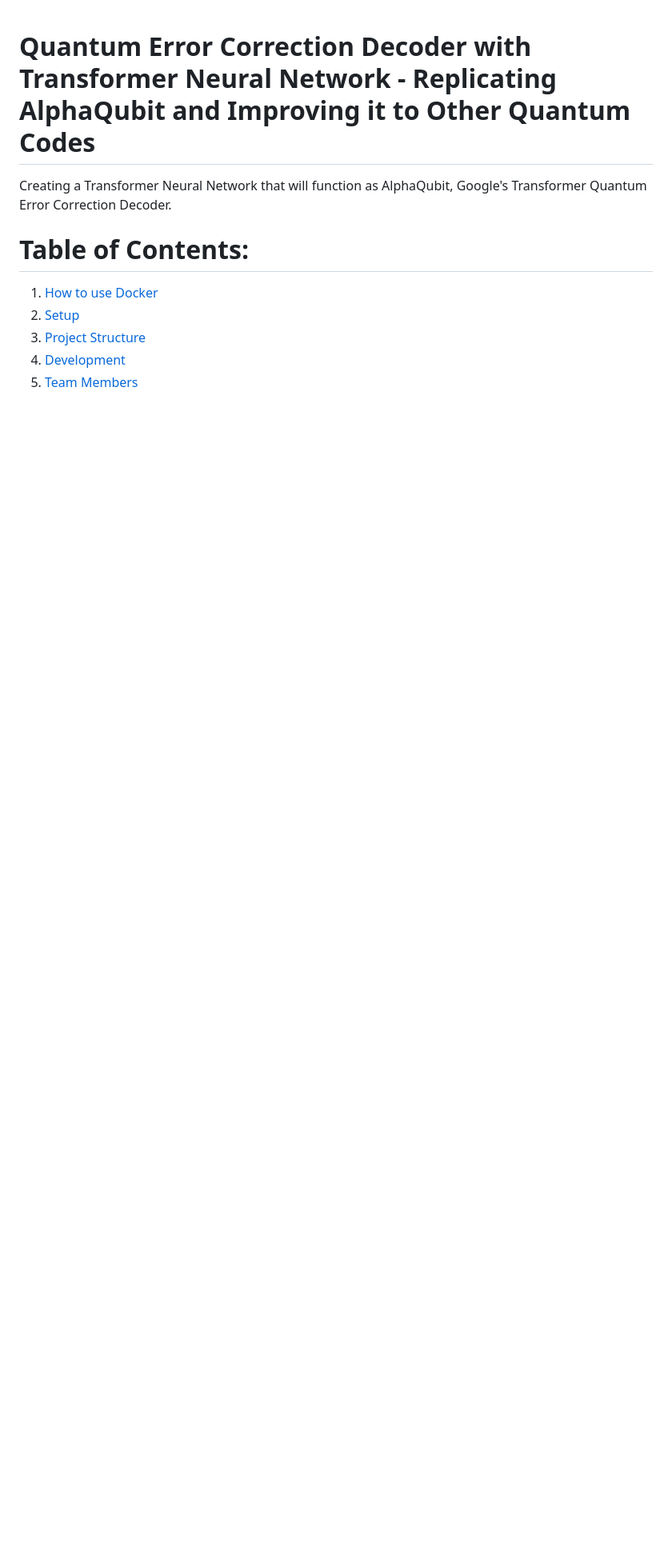
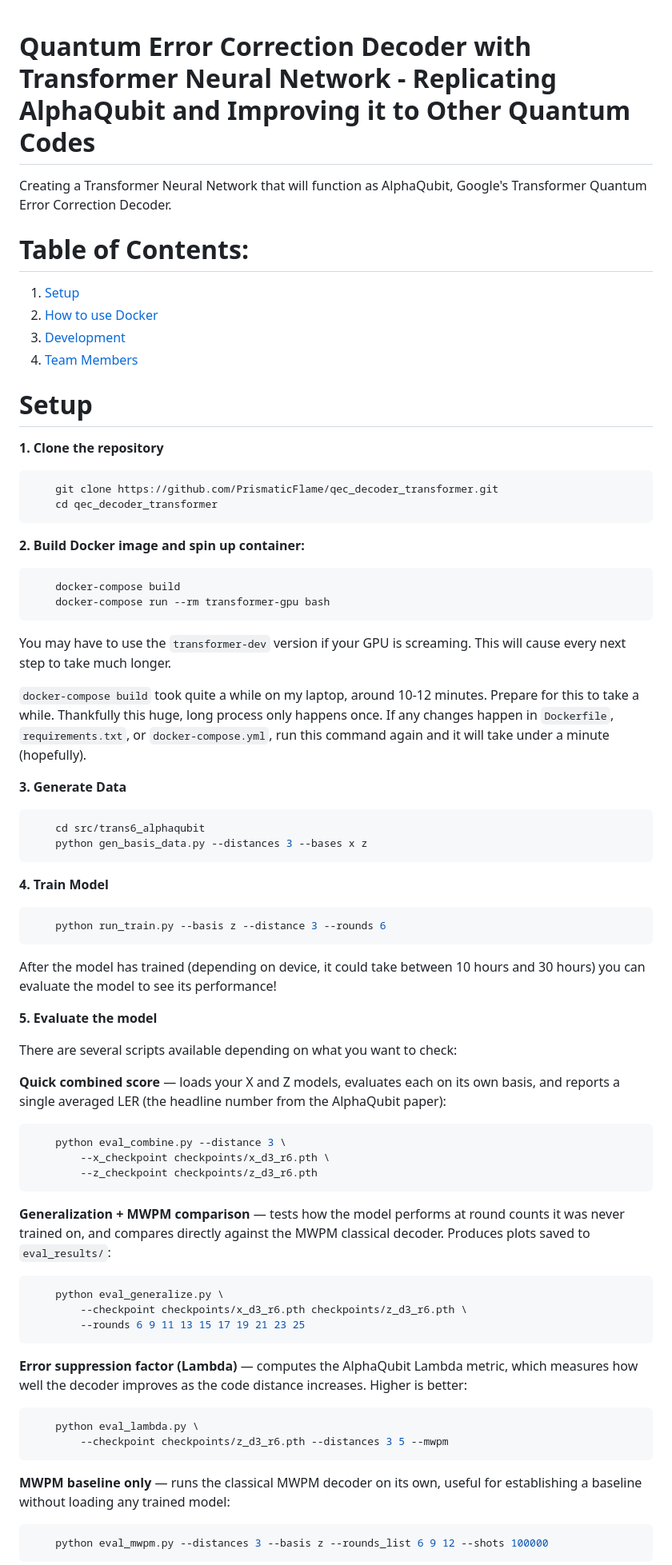
Before and after one commit to PrismaticFlame/qec_decoder_transformer, a Markdown page: README.md, the part around one of its changes. Shown at 80% size. Drawn GitHub-style; blank space fills up the shorter version.

Commit message:
Updated README with better instructions

````diff
--- a/README.md
+++ b/README.md
@@ -3,8 +3,70 @@
 Creating a Transformer Neural Network that will function as AlphaQubit, Google's Transformer Quantum Error Correction Decoder.
 
 # Table of Contents:
-1. [How to use Docker](#how-to-use-docker)
-2. [Setup](#setup)
-3. [Project Structure](#project-structure)
-4. [Development](#development)
-5. [Team Members](#team-members)
+1. [Setup](#setup)
+2. [How to use Docker](#how-to-use-docker)
+3. [Development](#development)
+4. [Team Members](#team-members)
+
+# Setup
+
+**1. Clone the repository**
+
+```sh
+    git clone https://github.com/PrismaticFlame/qec_decoder_transformer.git
+    cd qec_decoder_transformer
+```
+
+**2. Build Docker image and spin up container:**
+
+```sh
+    docker-compose build
+    docker-compose run --rm transformer-gpu bash
+```
+You may have to use the `transformer-dev` version if your GPU is screaming. This will cause every next step to take much longer.
+
+`docker-compose build` took quite a while on my laptop, around 10-12 minutes. Prepare for this to take a while. Thankfully this huge, long process only happens once. If any changes happen in `Dockerfile`, `requirements.txt`, or `docker-compose.yml`, run this command again and it will take under a minute (hopefully).
+
+**3. Generate Data**
+
+```sh
+    cd src/trans6_alphaqubit
+    python gen_basis_data.py --distances 3 --bases x z
+```
+
+**4. Train Model**
+```sh
+    python run_train.py --basis z --distance 3 --rounds 6
+```
+
+After the model has trained (depending on device, it could take between 10 hours and 30 hours) you can evaluate the model to see its performance!
+
+**5. Evaluate the model**
+
+There are several scripts available depending on what you want to check:
+
+**Quick combined score** — loads your X and Z models, evaluates each on its own basis, and reports a single averaged LER (the headline number from the AlphaQubit paper):
+```sh
+    python eval_combine.py --distance 3 \
+        --x_checkpoint checkpoints/x_d3_r6.pth \
+        --z_checkpoint checkpoints/z_d3_r6.pth
+```
+
+**Generalization + MWPM comparison** — tests how the model performs at round counts it was never trained on, and compares directly against the MWPM classical decoder. Produces plots saved to `eval_results/`:
+```sh
+    python eval_generalize.py \
+        --checkpoint checkpoints/x_d3_r6.pth checkpoints/z_d3_r6.pth \
+        --rounds 6 9 11 13 15 17 19 21 23 25
+```
+
+**Error suppression factor (Lambda)** — computes the AlphaQubit Lambda metric, which measures how well the decoder improves as the code distance increases. Higher is better:
+```sh
+    python eval_lambda.py \
+        --checkpoint checkpoints/z_d3_r6.pth --distances 3 5 --mwpm
+```
+
+**MWPM baseline only** — runs the classical MWPM decoder on its own, useful for establishing a baseline without loading any trained model:
+```sh
+    python eval_mwpm.py --distances 3 --basis z --rounds_list 6 9 12 --shots 100000
+```
+
````
Also changed, not shown: other parts of README.md (+43 -55 lines).
